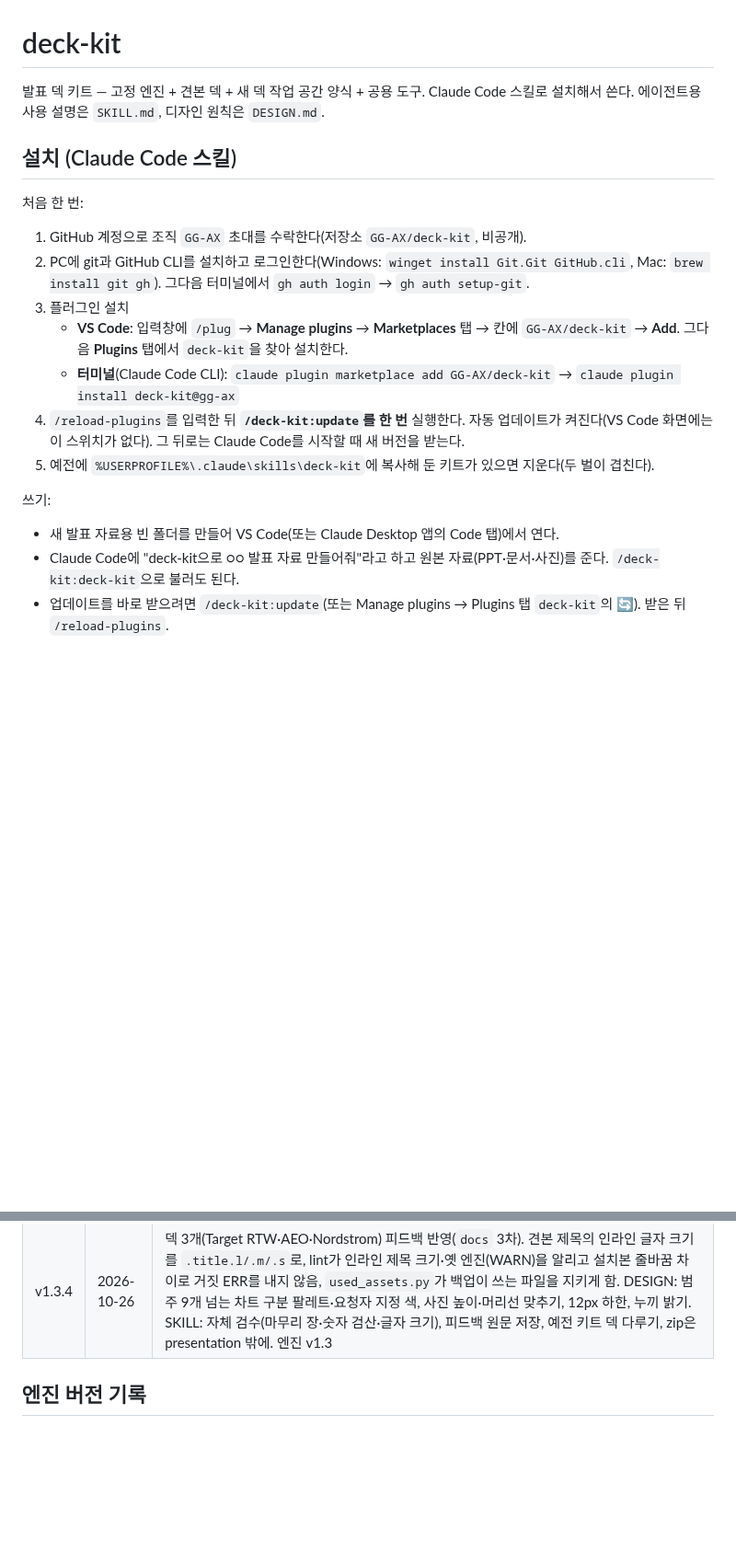
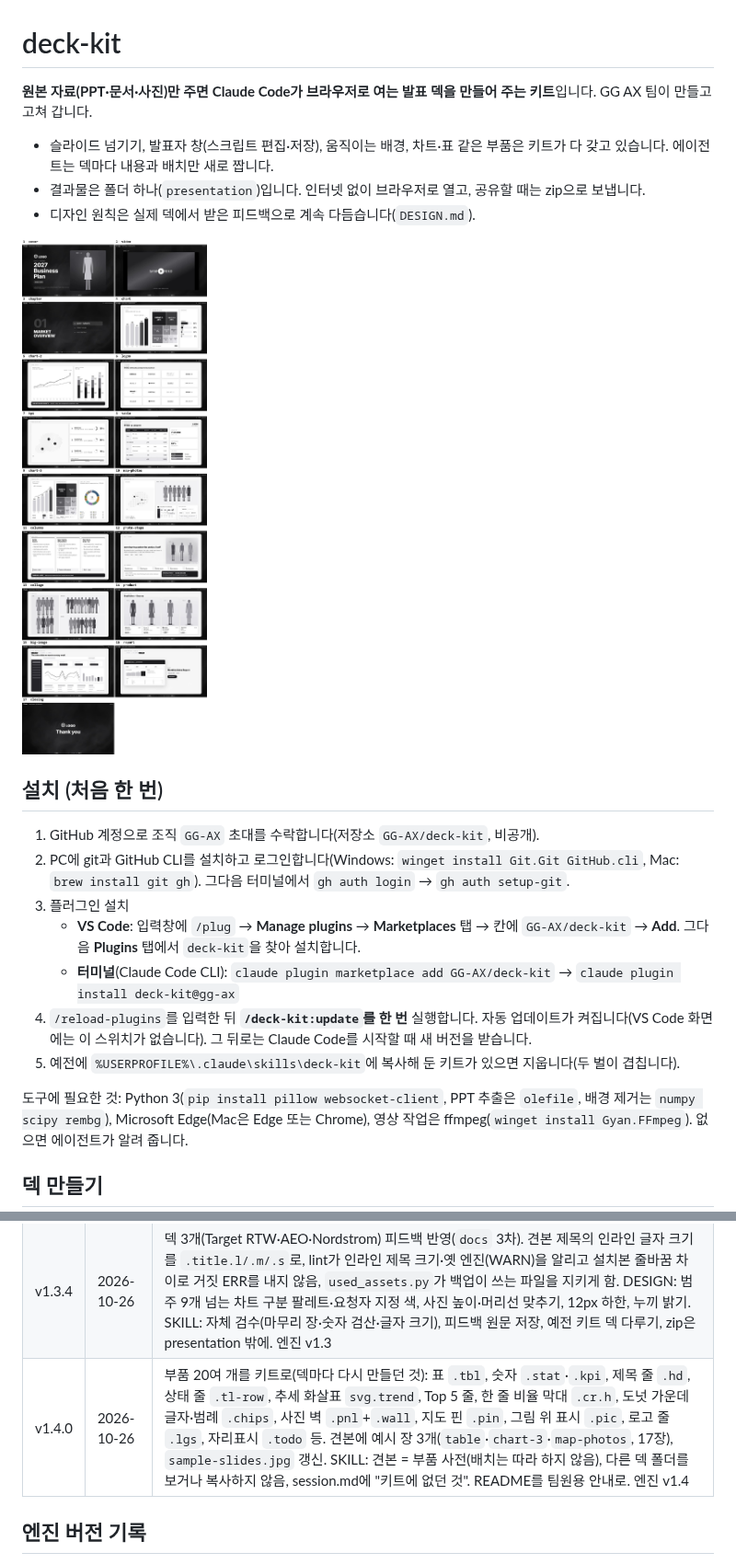
Before and after one commit to GG-AX/deck-kit, a Markdown page: README.md, 2 parts joined by grey strips. Shown at 92% size. GitHub-like rendering; pictures changed too: sample-slides.jpg; blank space fills up the shorter version.

```diff
--- a/README.md
+++ b/README.md
@@ -1,23 +1,24 @@
 # deck-kit
 
-발표 덱 키트 — 고정 엔진 + 견본 덱 + 새 덱 작업 공간 양식 + 공용 도구. Claude Code 스킬로 설치해서 쓴다.
-에이전트용 사용 설명은 `SKILL.md`, 디자인 원칙은 `DESIGN.md`.
+**원본 자료(PPT·문서·사진)만 주면 Claude Code가 브라우저로 여는 발표 덱을 만들어 주는 키트**입니다. GG AX 팀이 만들고 고쳐 갑니다.
 
-## 설치 (Claude Code 스킬)
+- 슬라이드 넘기기, 발표자 창(스크립트 편집·저장), 움직이는 배경, 차트·표 같은 부품은 키트가 다 갖고 있습니다. 에이전트는 덱마다 내용과 배치만 새로 짭니다.
+- 결과물은 폴더 하나(`presentation`)입니다. 인터넷 없이 브라우저로 열고, 공유할 때는 zip으로 보냅니다.
+- 디자인 원칙은 실제 덱에서 받은 피드백으로 계속 다듬습니다(`DESIGN.md`).
 
-처음 한 번:
+![부품 예시 — 견본 덱 17장](sample-slides.jpg)
 
-1. GitHub 계정으로 조직 `GG-AX` 초대를 수락한다(저장소 `GG-AX/deck-kit`, 비공개).
-2. PC에 git과 GitHub CLI를 설치하고 로그인한다(Windows: `winget install Git.Git GitHub.cli`, Mac: `brew install git gh`). 그다음 터미널에서 `gh auth login` → `gh auth setup-git`.
+## 설치 (처음 한 번)
+
+1. GitHub 계정으로 조직 `GG-AX` 초대를 수락합니다(저장소 `GG-AX/deck-kit`, 비공개).
+2. PC에 git과 GitHub CLI를 설치하고 로그인합니다(Windows: `winget install Git.Git GitHub.cli`, Mac: `brew install git gh`). 그다음 터미널에서 `gh auth login` → `gh auth setup-git`.
 3. 플러그인 설치
-   - **VS Code**: 입력창에 `/plug` → **Manage plugins** → **Marketplaces** 탭 → 칸에 `GG-AX/deck-kit` → **Add**. 그다음 **Plugins** 탭에서 `deck-kit`을 찾아 설치한다.
+   - **VS Code**: 입력창에 `/plug` → **Manage plugins** → **Marketplaces** 탭 → 칸에 `GG-AX/deck-kit` → **Add**. 그다음 **Plugins** 탭에서 `deck-kit`을 찾아 설치합니다.
    - **터미널**(Claude Code CLI): `claude plugin marketplace add GG-AX/deck-kit` → `claude plugin install deck-kit@gg-ax`
-4. `/reload-plugins`를 입력한 뒤 **`/deck-kit:update`를 한 번** 실행한다. 자동 업데이트가 켜진다(VS Code 화면에는 이 스위치가 없다). 그 뒤로는 Claude Code를 시작할 때 새 버전을 받는다.
-5. 예전에 `%USERPROFILE%\.claude\skills\deck-kit`에 복사해 둔 키트가 있으면 지운다(두 벌이 겹친다).
+4. `/reload-plugins`를 입력한 뒤 **`/deck-kit:update`를 한 번** 실행합니다. 자동 업데이트가 켜집니다(VS Code 화면에는 이 스위치가 없습니다). 그 뒤로는 Claude Code를 시작할 때 새 버전을 받습니다.
+5. 예전에 `%USERPROFILE%\.claude\skills\deck-kit`에 복사해 둔 키트가 있으면 지웁니다(두 벌이 겹칩니다).
 
-쓰기:
+도구에 필요한 것: Python 3(`pip install pillow websocket-client`, PPT 추출은 `olefile`, 배경 제거는 `numpy scipy rembg`), Microsoft Edge(Mac은 Edge 또는 Chrome), 영상 작업은 ffmpeg(`winget install Gyan.FFmpeg`). 없으면 에이전트가 알려 줍니다.
 
-- 새 발표 자료용 빈 폴더를 만들어 VS Code(또는 Claude Desktop 앱의 Code 탭)에서 연다.
-- Claude Code에 "deck-kit으로 ○○ 발표 자료 만들어줘"라고 하고 원본 자료(PPT·문서·사진)를 준다. `/deck-kit:deck-kit`으로 불러도 된다.
-- 업데이트를 바로 받으려면 `/deck-kit:update`(또는 Manage plugins → Plugins 탭 `deck-kit`의 🔄). 받은 뒤 `/reload-plugins`.
+## 덱 만들기
 
@@ -37,6 +69,7 @@
 | v1.3.2 | 2026-10-22 | 설치 안내를 VS Code 화면(Manage plugins) 기준으로. `/deck-kit:update`가 자동 업데이트도 켠다(VS Code 화면에는 스위치가 없음) |
 | v1.3.3 | 2026-10-22 | 저장소를 회사 조직으로 옮김: `GG-AX/deck-kit`. 이미 `Anton-huh/deck-kit`으로 설치했으면 마켓플레이스를 지우고 새 주소로 다시 추가한다 |
 | v1.3.4 | 2026-10-26 | 덱 3개(Target RTW·AEO·Nordstrom) 피드백 반영(`docs` 3차). 견본 제목의 인라인 글자 크기를 `.title.l/.m/.s`로, lint가 인라인 제목 크기·옛 엔진(WARN)을 알리고 설치본 줄바꿈 차이로 거짓 ERR를 내지 않음, `used_assets.py`가 백업이 쓰는 파일을 지키게 함. DESIGN: 범주 9개 넘는 차트 구분 팔레트·요청자 지정 색, 사진 높이·머리선 맞추기, 12px 하한, 누끼 밝기. SKILL: 자체 검수(마무리 장·숫자 검산·글자 크기), 피드백 원문 저장, 예전 키트 덱 다루기, zip은 presentation 밖에. 엔진 v1.3 |
+| v1.4.0 | 2026-10-26 | 부품 20여 개를 키트로(덱마다 다시 만들던 것): 표 `.tbl`, 숫자 `.stat`·`.kpi`, 제목 줄 `.hd`, 상태 줄 `.tl-row`, 추세 화살표 `svg.trend`, Top 5 줄, 한 줄 비율 막대 `.cr.h`, 도넛 가운데 글자·범례 `.chips`, 사진 벽 `.pnl`+`.wall`, 지도 핀 `.pin`, 그림 위 표시 `.pic`, 로고 줄 `.lgs`, 자리표시 `.todo` 등. 견본에 예시 장 3개(`table`·`chart-3`·`map-photos`, 17장), `sample-slides.jpg` 갱신. SKILL: 견본 = 부품 사전(배치는 따라 하지 않음), 다른 덱 폴더를 보거나 복사하지 않음, session.md에 "키트에 없던 것". README를 팀원용 안내로. 엔진 v1.4 |
 
 ## 엔진 버전 기록
 
```
Also changed, not shown: other parts of README.md (+33 -1 lines), SKILL.md (+6 -2 lines), template/session.md (+4 -0 lines), 6 other files.
